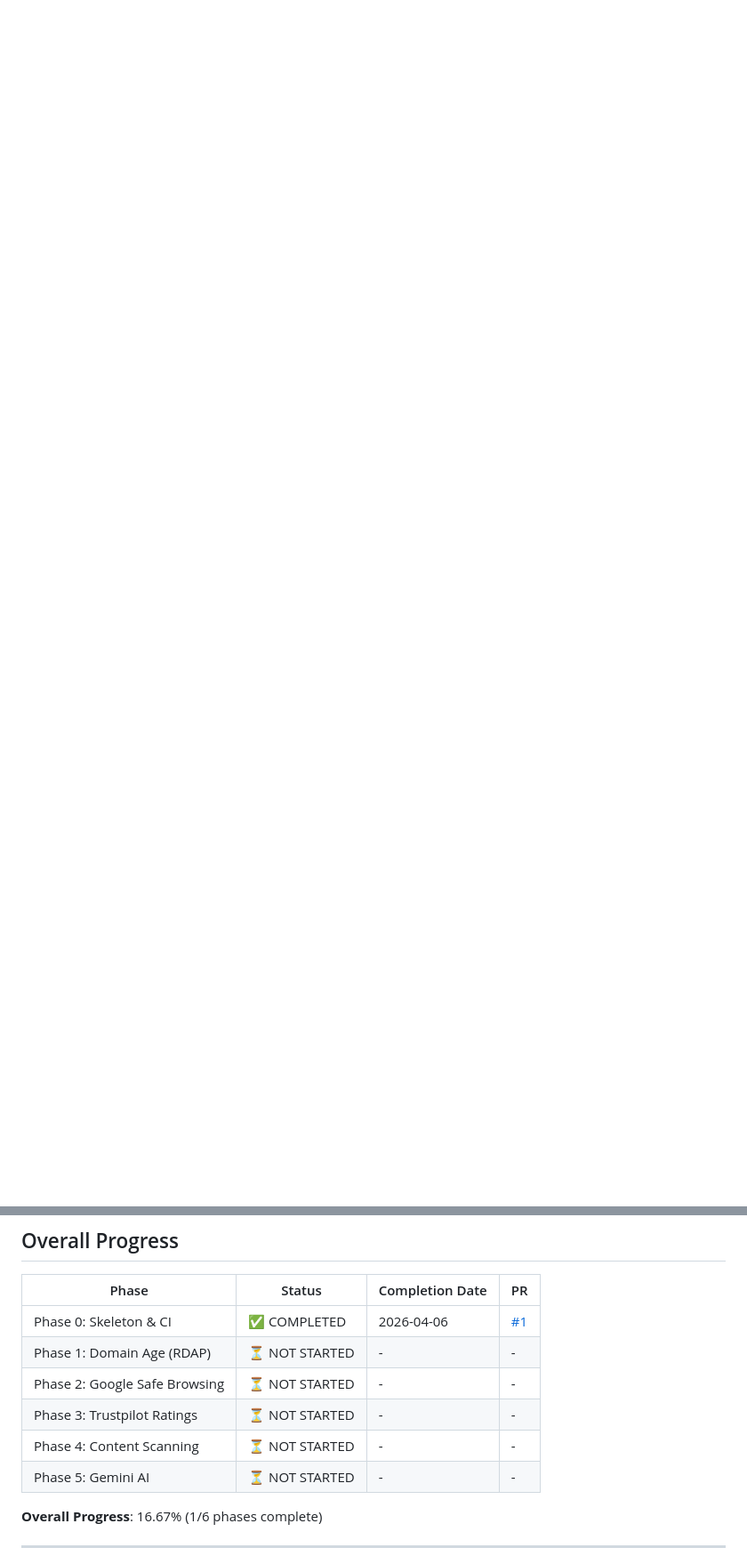
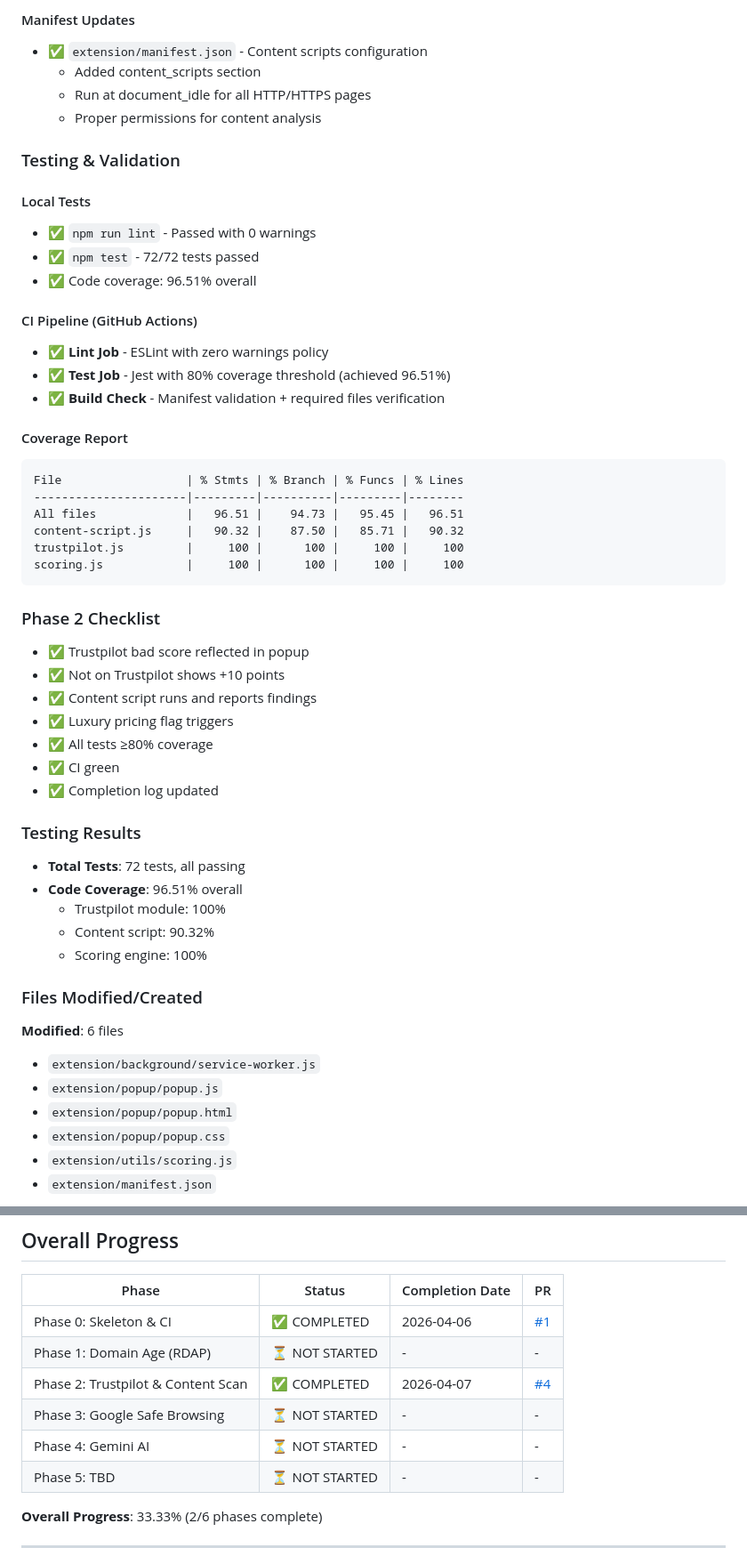
Before and after one commit to aleksey1991/scamdefender, a Markdown page: ScamDefender_Phase_Completion_Log.md, 2 parts joined by grey strips. Shown at 89% size. GitHub-like rendering; blank space fills up the shorter version.

````diff
--- a/ScamDefender_Phase_Completion_Log.md
+++ b/ScamDefender_Phase_Completion_Log.md
@@ -140,0 +199,53 @@ All files   |     100 |      100 |     100 |     100
+#### Manifest Updates
+- ✅ `extension/manifest.json` - Content scripts configuration
+  - Added content_scripts section
+  - Run at document_idle for all HTTP/HTTPS pages
+  - Proper permissions for content analysis
+
+### Testing & Validation
+
+#### Local Tests
+- ✅ `npm run lint` - Passed with 0 warnings
+- ✅ `npm test` - 72/72 tests passed
+- ✅ Code coverage: 96.51% overall
+
+#### CI Pipeline (GitHub Actions)
+- ✅ **Lint Job** - ESLint with zero warnings policy
+- ✅ **Test Job** - Jest with 80% coverage threshold (achieved 96.51%)
+- ✅ **Build Check** - Manifest validation + required files verification
+
+#### Coverage Report
+```
+File                  | % Stmts | % Branch | % Funcs | % Lines
+----------------------|---------|----------|---------|--------
+All files             |   96.51 |    94.73 |   95.45 |   96.51
+content-script.js     |   90.32 |    87.50 |   85.71 |   90.32
+trustpilot.js         |     100 |      100 |     100 |     100
+scoring.js            |     100 |      100 |     100 |     100
+```
+
+### Phase 2 Checklist
+- ✅ Trustpilot bad score reflected in popup
+- ✅ Not on Trustpilot shows +10 points
+- ✅ Content script runs and reports findings
+- ✅ Luxury pricing flag triggers
+- ✅ All tests ≥80% coverage
+- ✅ CI green
+- ✅ Completion log updated
+
+### Testing Results
+- **Total Tests**: 72 tests, all passing
+- **Code Coverage**: 96.51% overall
+  - Trustpilot module: 100%
+  - Content script: 90.32%
+  - Scoring engine: 100%
+
+### Files Modified/Created
+**Modified**: 6 files
+- `extension/background/service-worker.js`
+- `extension/popup/popup.js`
+- `extension/popup/popup.html`
+- `extension/popup/popup.css`
+- `extension/utils/scoring.js`
+- `extension/manifest.json`
+
@@ -171,12 +292,12 @@ All files   |     100 |      100 |     100 |     100
 |-------|--------|----------------|-----|
 | Phase 0: Skeleton & CI | ✅ COMPLETED | 2026-04-06 | [#1](https://github.com/aleksey1991/scamdefender/pull/1) |
 | Phase 1: Domain Age (RDAP) | ⏳ NOT STARTED | - | - |
-| Phase 2: Google Safe Browsing | ⏳ NOT STARTED | - | - |
-| Phase 3: Trustpilot Ratings | ⏳ NOT STARTED | - | - |
-| Phase 4: Content Scanning | ⏳ NOT STARTED | - | - |
-| Phase 5: Gemini AI | ⏳ NOT STARTED | - | - |
+| Phase 2: Trustpilot & Content Scan | ✅ COMPLETED | 2026-04-07 | [#4](https://github.com/aleksey1991/scamdefender/pull/4) |
+| Phase 3: Google Safe Browsing | ⏳ NOT STARTED | - | - |
+| Phase 4: Gemini AI | ⏳ NOT STARTED | - | - |
+| Phase 5: TBD | ⏳ NOT STARTED | - | - |
 
-**Overall Progress**: 16.67% (1/6 phases complete)
+**Overall Progress**: 33.33% (2/6 phases complete)
 
 ---
 
````
Also changed, not shown: other parts of ScamDefender_Phase_Completion_Log.md (+73 -5 lines).
